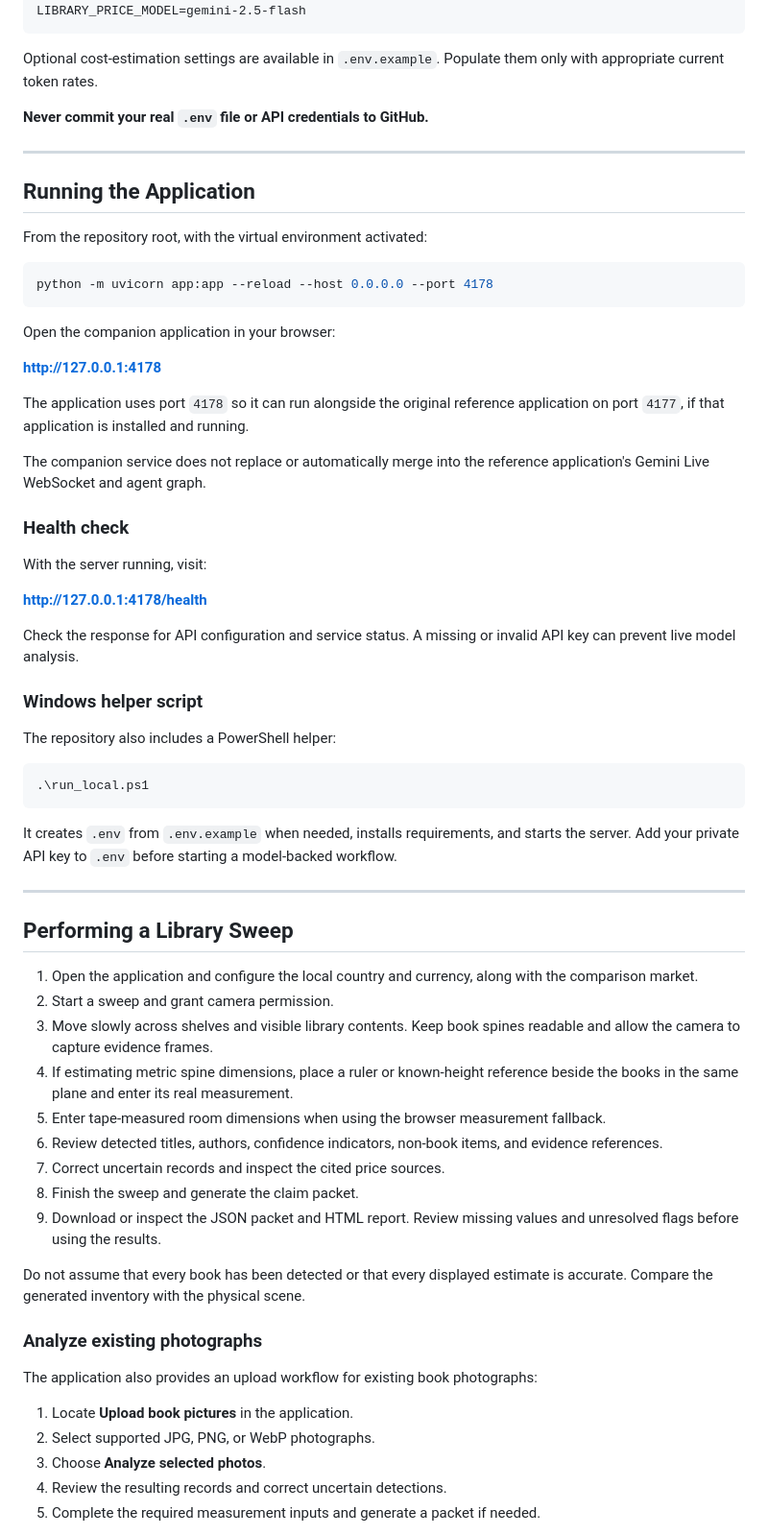
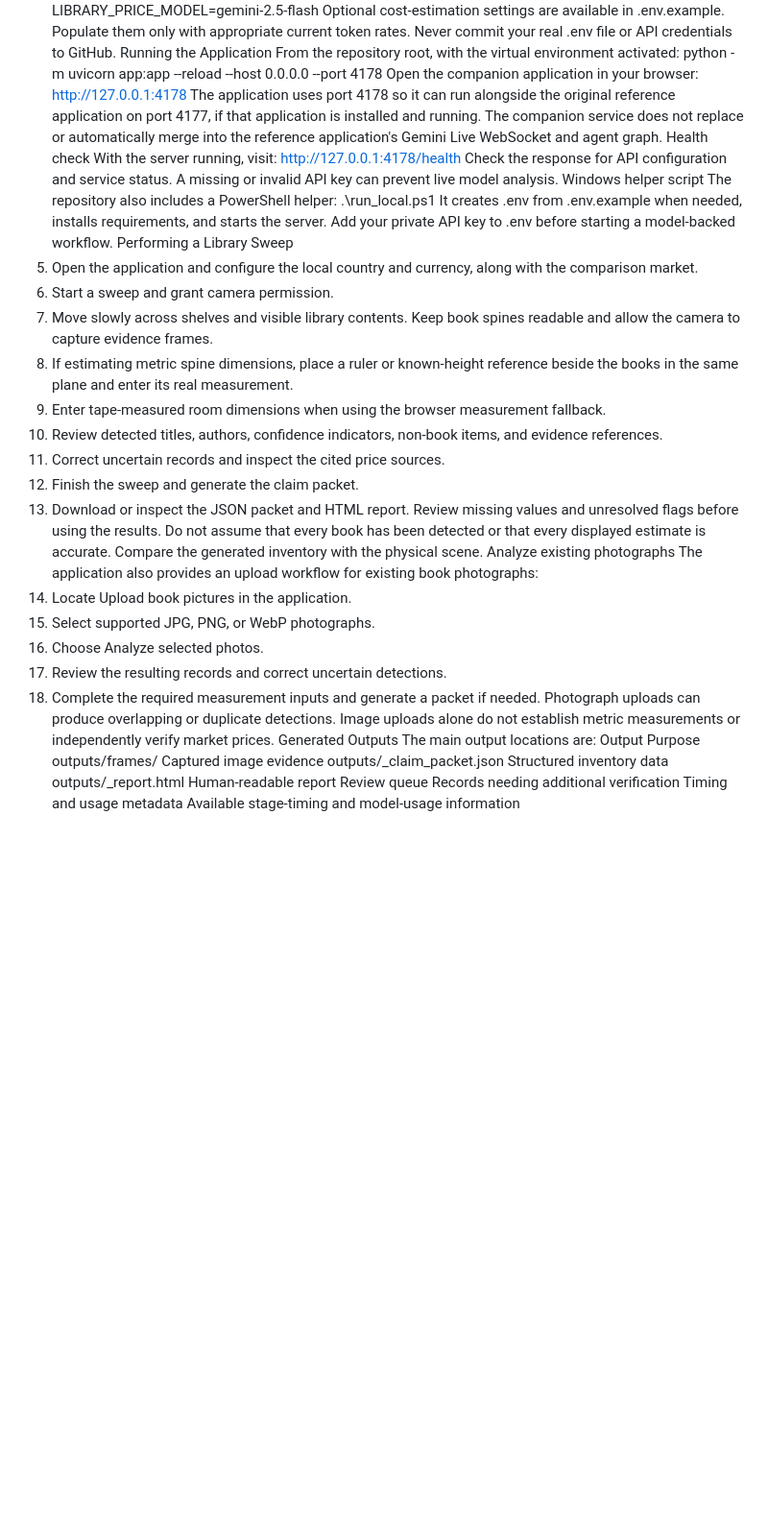
Before and after one commit to AgrimaBhatnagar/library-contents-claim-agent, a Markdown page: README.md, the part around one of its changes. Shown at 96% size. Drawn GitHub-style; blank space fills up the shorter version.

````diff
--- a/README.md
+++ b/README.md
@@ -235,52 +135,24 @@ Open `.env` and configure the API key and model settings:
 GOOGLE_API_KEY=your_google_ai_studio_api_key
 LIBRARY_VISION_MODEL=gemini-2.5-flash
 LIBRARY_PRICE_MODEL=gemini-2.5-flash
-```
-
-Optional cost-estimation settings are available in `.env.example`. Populate them only with appropriate current token rates.
-
-**Never commit your real `.env` file or API credentials to GitHub.**
-
----
-
-## Running the Application
-
+Optional cost-estimation settings are available in .env.example. Populate them only with appropriate current token rates.
+Never commit your real .env file or API credentials to GitHub.
+Running the Application
 From the repository root, with the virtual environment activated:
-
-```bash
 python -m uvicorn app:app --reload --host 0.0.0.0 --port 4178
-```
-
 Open the companion application in your browser:
-
-**http://127.0.0.1:4178**
-
-The application uses port `4178` so it can run alongside the original reference application on port `4177`, if that application is installed and running.
-
+http://127.0.0.1:4178
+The application uses port 4178 so it can run alongside the original reference application on port 4177, if that application is installed and running.
 The companion service does not replace or automatically merge into the reference application's Gemini Live WebSocket and agent graph.
-
-### Health check
-
+Health check
 With the server running, visit:
-
-**http://127.0.0.1:4178/health**
-
+http://127.0.0.1:4178/health
 Check the response for API configuration and service status. A missing or invalid API key can prevent live model analysis.
-
-### Windows helper script
-
+Windows helper script
 The repository also includes a PowerShell helper:
-
-```powershell
 .\run_local.ps1
-```
-
-It creates `.env` from `.env.example` when needed, installs requirements, and starts the server. Add your private API key to `.env` before starting a model-backed workflow.
-
----
-
-## Performing a Library Sweep
-
+It creates .env from .env.example when needed, installs requirements, and starts the server. Add your private API key to .env before starting a model-backed workflow.
+Performing a Library Sweep
 1. Open the application and configure the local country and currency, along with the comparison market.
 2. Start a sweep and grant camera permission.
 3. Move slowly across shelves and visible library contents. Keep book spines readable and allow the camera to capture evidence frames.
@@ -290,16 +162,21 @@ It creates `.env` from `.env.example` when needed, installs requirements, and st
 7. Correct uncertain records and inspect the cited price sources.
 8. Finish the sweep and generate the claim packet.
 9. Download or inspect the JSON packet and HTML report. Review missing values and unresolved flags before using the results.
-
 Do not assume that every book has been detected or that every displayed estimate is accurate. Compare the generated inventory with the physical scene.
-
-### Analyze existing photographs
-
+Analyze existing photographs
 The application also provides an upload workflow for existing book photographs:
-
-1. Locate **Upload book pictures** in the application.
+1. Locate Upload book pictures in the application.
 2. Select supported JPG, PNG, or WebP photographs.
-3. Choose **Analyze selected photos**.
+3. Choose Analyze selected photos.
 4. Review the resulting records and correct uncertain detections.
 5. Complete the required measurement inputs and generate a packet if needed.
+Photograph uploads can produce overlapping or duplicate detections. Image uploads alone do not establish metric measurements or independently verify market prices.
+Generated Outputs
+The main output locations are:
+Output	Purpose
+outputs/frames/	Captured image evidence
+outputs/<sweep>_claim_packet.json	Structured inventory data
+outputs/<sweep>_report.html	Human-readable report
+Review queue	Records needing additional verification
+Timing and usage metadata	Available stage-timing and model-usage information
 
````
Also changed, not shown: other parts of README.md (+97 -271 lines).
